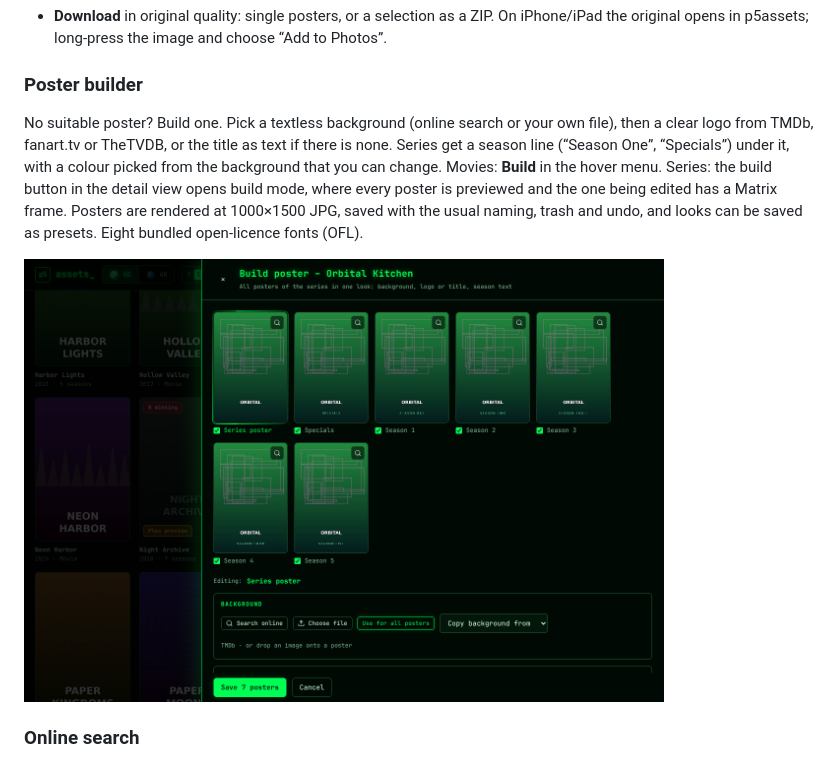
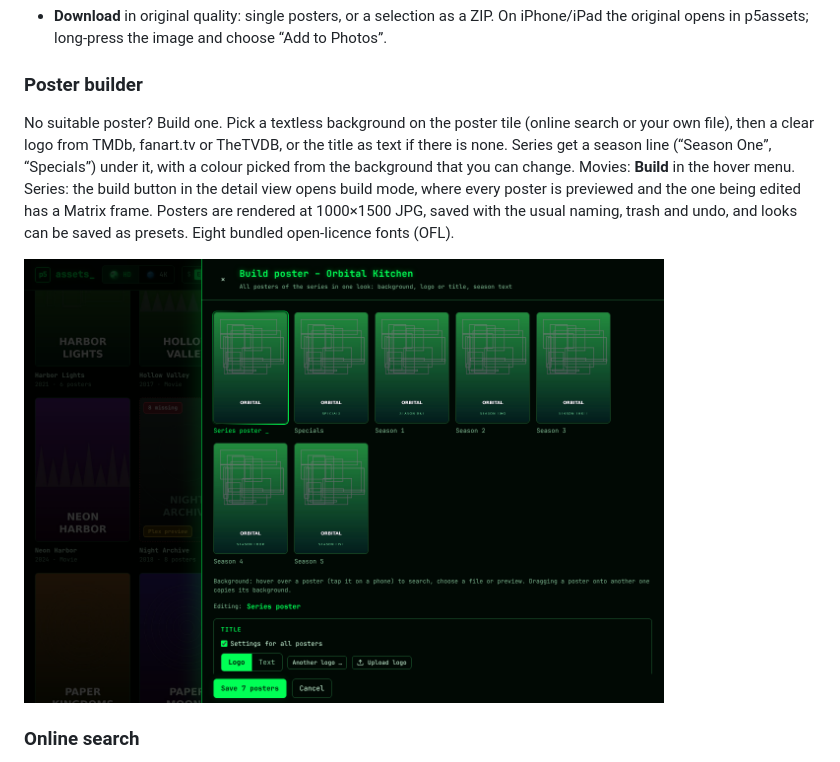
Before and after one commit to p5lukas/p5assets, a Markdown page: README.md, the part around the change. Drawn GitHub-style; pictures changed too: docs/images/poster-builder.png.

```diff
--- a/README.md
+++ b/README.md
@@ -74,7 +74,7 @@ p5assets reads the title, year and season from file and folder names, shows you
 - **Download** in original quality: single posters, or a selection as a ZIP. On iPhone/iPad the original opens in p5assets; long-press the image and choose “Add to Photos”.
 
 ### Poster builder
-No suitable poster? Build one. Pick a textless background (online search or your own file), then a clear logo from TMDb, fanart.tv or TheTVDB, or the title as text if there is none. Series get a season line (“Season One”, “Specials”) under it, with a colour picked from the background that you can change. Movies: **Build** in the hover menu. Series: the build button in the detail view opens build mode, where every poster is previewed and the one being edited has a Matrix frame. Posters are rendered at 1000×1500 JPG, saved with the usual naming, trash and undo, and looks can be saved as presets. Eight bundled open-licence fonts (OFL).
+No suitable poster? Build one. Pick a textless background on the poster tile (online search or your own file), then a clear logo from TMDb, fanart.tv or TheTVDB, or the title as text if there is none. Series get a season line (“Season One”, “Specials”) under it, with a colour picked from the background that you can change. Movies: **Build** in the hover menu. Series: the build button in the detail view opens build mode, where every poster is previewed and the one being edited has a Matrix frame. Posters are rendered at 1000×1500 JPG, saved with the usual naming, trash and undo, and looks can be saved as presets. Eight bundled open-licence fonts (OFL).
 
 <img src="docs/images/poster-builder.png" alt="Poster builder for a series: all posters in one look" width="640">
 
```
Also changed, not shown: CHANGELOG.md (+14 -0 lines), README.de.md (+1 -1 lines), 8 other files.
